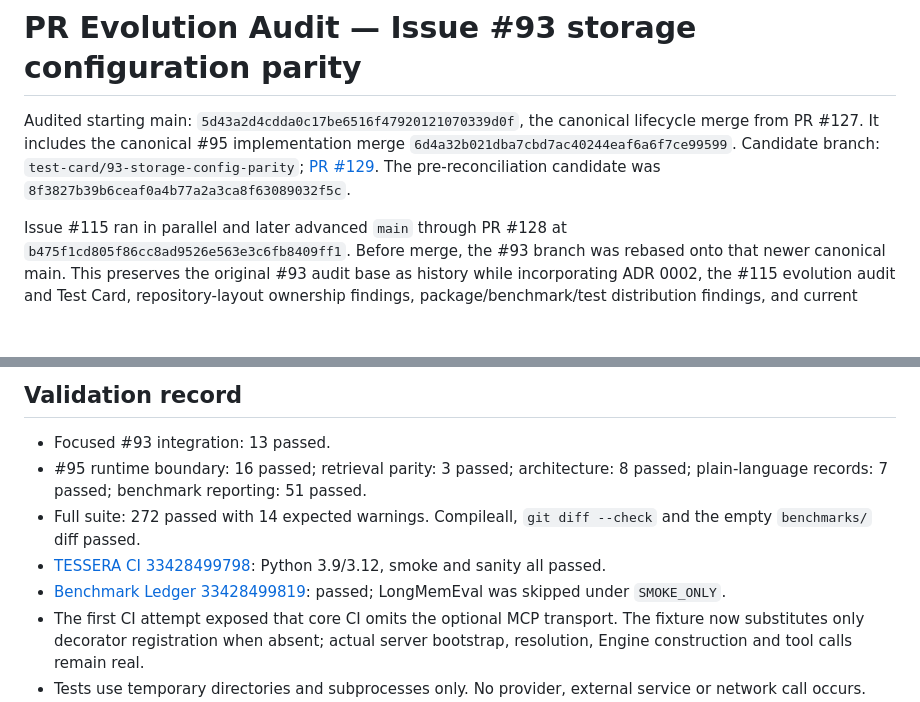
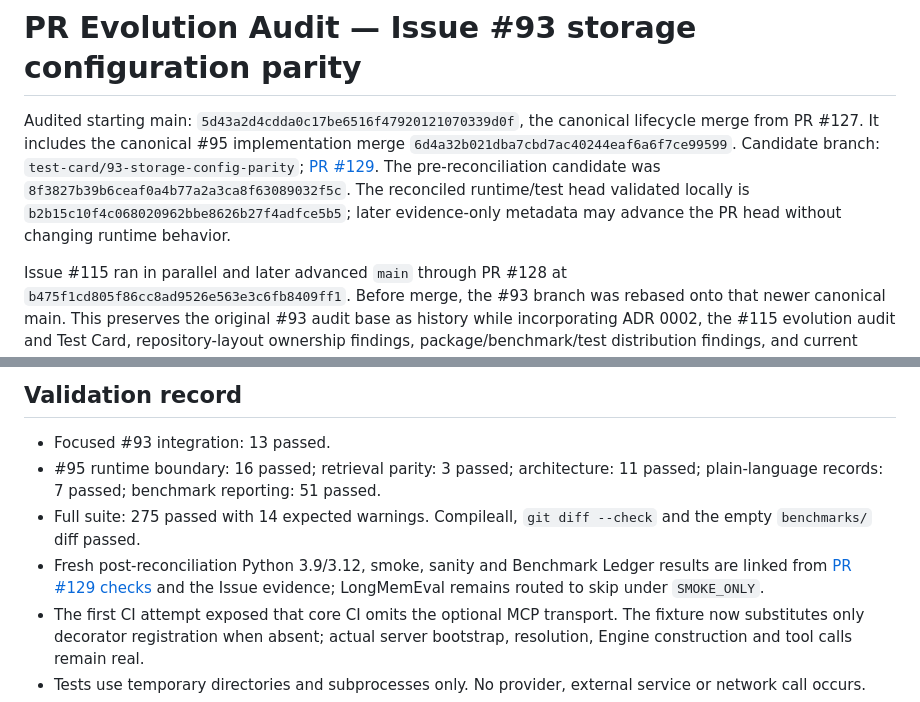
Before and after one commit to LuigiFerronatto/TESSERA, a Markdown page: docs/PR_EVOLUTION_93.md, 2 parts joined by grey strips. Drawn GitHub-style; blank space fills up the shorter version.

Commit message:
docs: record reconciled issue 93 validation

```diff
--- a/docs/PR_EVOLUTION_93.md
+++ b/docs/PR_EVOLUTION_93.md
@@ -7,6 +7,9 @@ from PR #127. It includes the canonical #95 implementation merge
 `test-card/93-storage-config-parity`; [PR #129](https://github.com/LuigiFerronatto/TESSERA/pull/129).
 The pre-reconciliation candidate was
 `8f3827b39b6ceaf0a4b77a2a3ca8f63089032f5c`.
+The reconciled runtime/test head validated locally is
+`b2b15c10f4c068020962bbe8626b27f4adfce5b5`; later evidence-only metadata may
+advance the PR head without changing runtime behavior.
 
 Issue #115 ran in parallel and later advanced `main` through PR #128 at
 `b475f1cd805f86cc8ad9526e563e3c6fb8409ff1`. Before merge, the #93 branch was
@@ -130,13 +133,12 @@ No versioned file under `benchmarks/` is changed.
 
 - Focused #93 integration: 13 passed.
 - #95 runtime boundary: 16 passed; retrieval parity: 3 passed; architecture:
-  8 passed; plain-language records: 7 passed; benchmark reporting: 51 passed.
-- Full suite: 272 passed with 14 expected warnings. Compileall, `git diff
+  11 passed; plain-language records: 7 passed; benchmark reporting: 51 passed.
+- Full suite: 275 passed with 14 expected warnings. Compileall, `git diff
   --check` and the empty `benchmarks/` diff passed.
-- [TESSERA CI 33428499798](https://github.com/LuigiFerronatto/TESSERA/actions/runs/33428499798):
-  Python 3.9/3.12, smoke and sanity all passed.
-- [Benchmark Ledger 33428499819](https://github.com/LuigiFerronatto/TESSERA/actions/runs/33428499819):
-  passed; LongMemEval was skipped under `SMOKE_ONLY`.
+- Fresh post-reconciliation Python 3.9/3.12, smoke, sanity and Benchmark Ledger
+  results are linked from [PR #129 checks](https://github.com/LuigiFerronatto/TESSERA/pull/129/checks)
+  and the Issue evidence; LongMemEval remains routed to skip under `SMOKE_ONLY`.
 - The first CI attempt exposed that core CI omits the optional MCP transport.
   The fixture now substitutes only decorator registration when absent; actual
   server bootstrap, resolution, Engine construction and tool calls remain real.
```
Also changed, not shown: docs/ROADMAP.md (+1 -1 lines), docs/test-cards/93-storage-configuration-parity.md (+1 -1 lines).
